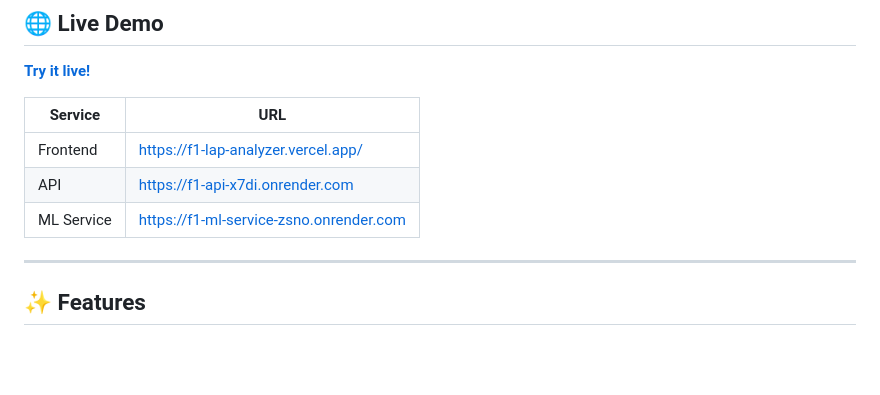
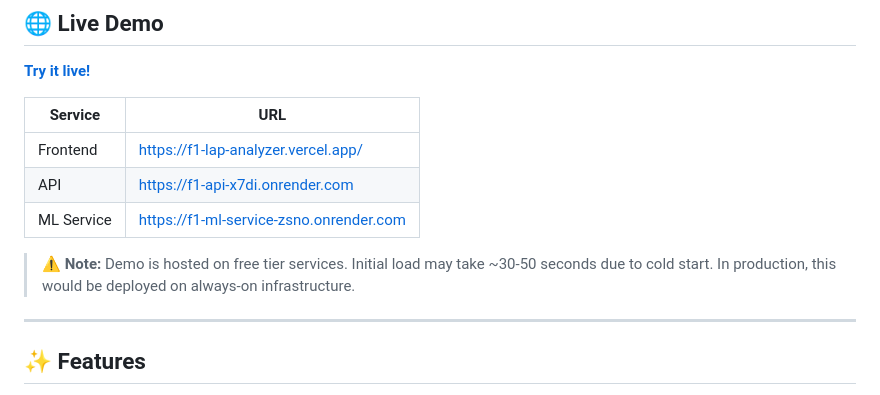
Before and after one commit to elifkoseler/f1-lap-analyzer, a Markdown page: README.md, the part around the change. GitHub-like rendering; blank space fills up the shorter version.

Commit message:
Add cold start note to README

```diff
--- a/README.md
+++ b/README.md
@@ -18,6 +18,8 @@ A full-stack application that analyzes Formula 1 lap times and predicts optimal
 | Frontend | https://f1-lap-analyzer.vercel.app/ |
 | API | https://f1-api-x7di.onrender.com |
 | ML Service | https://f1-ml-service-zsno.onrender.com |
+
+> ⚠️ **Note:** Demo is hosted on free tier services. Initial load may take ~30-50 seconds due to cold start. In production, this would be deployed on always-on infrastructure.
 
 ---
 
```
